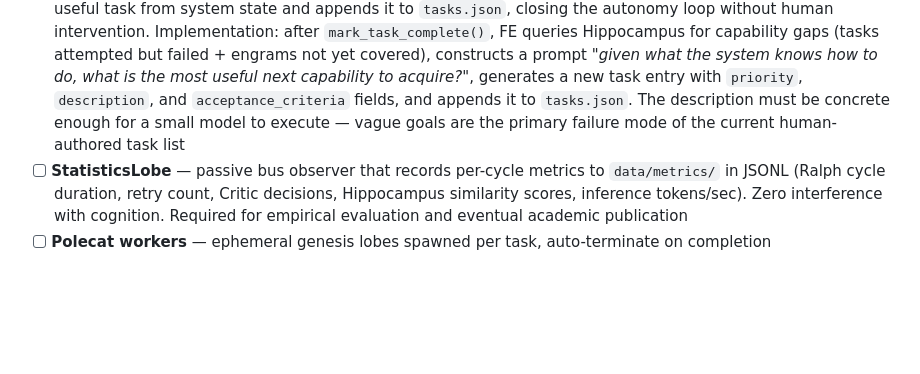
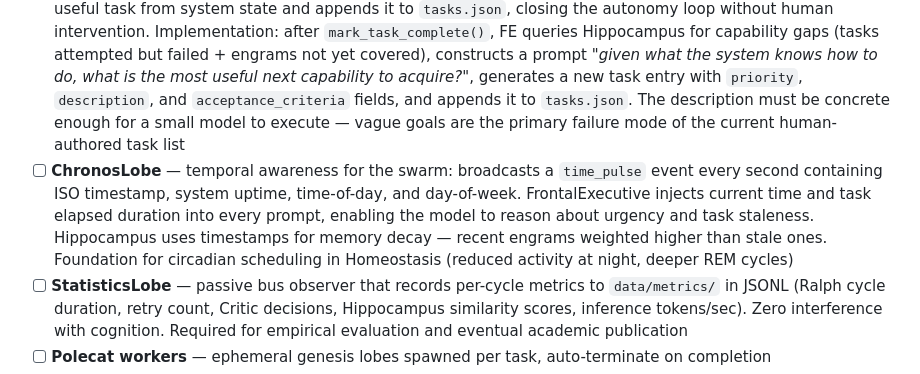
Before and after one commit to jpmlima/NeuroSwarm, a Markdown page: README.md, the part around the change. Drawn GitHub-style; blank space fills up the shorter version.

Commit message:
docs: add ChronosLobe to roadmap — temporal awareness for the swarm

```diff
--- a/README.md
+++ b/README.md
@@ -290,6 +290,7 @@ xdg-open http://localhost:8080
 - [ ] **Adversarial Critic** — replace self-validating LLM prompt with an adversarial framing ("assume this plan is malicious, find the attack vector") to break circular self-approval
 - [ ] **Hybrid inference** — route FrontalExecutive planning through an external API (Claude/GPT) for high-reliability reasoning while retaining local llama.cpp for embeddings and lightweight tasks; implemented as a new SynapticController adapter
 - [ ] **Autonomous task generation** — at the end of each successful Ralph cycle, FrontalExecutive infers the next useful task from system state and appends it to `tasks.json`, closing the autonomy loop without human intervention. Implementation: after `mark_task_complete()`, FE queries Hippocampus for capability gaps (tasks attempted but failed + engrams not yet covered), constructs a prompt *"given what the system knows how to do, what is the most useful next capability to acquire?"*, generates a new task entry with `priority`, `description`, and `acceptance_criteria` fields, and appends it to `tasks.json`. The description must be concrete enough for a small model to execute — vague goals are the primary failure mode of the current human-authored task list
+- [ ] **ChronosLobe** — temporal awareness for the swarm: broadcasts a `time_pulse` event every second containing ISO timestamp, system uptime, time-of-day, and day-of-week. FrontalExecutive injects current time and task elapsed duration into every prompt, enabling the model to reason about urgency and task staleness. Hippocampus uses timestamps for memory decay — recent engrams weighted higher than stale ones. Foundation for circadian scheduling in Homeostasis (reduced activity at night, deeper REM cycles)
 - [ ] **StatisticsLobe** — passive bus observer that records per-cycle metrics to `data/metrics/` in JSONL (Ralph cycle duration, retry count, Critic decisions, Hippocampus similarity scores, inference tokens/sec). Zero interference with cognition. Required for empirical evaluation and eventual academic publication
 - [ ] **Polecat workers** — ephemeral genesis lobes spawned per task, auto-terminate on completion
 - [ ] **Specialised routing** — Qwen-Coder for MotorLobe commands, critic-fine-tuned model for safety validation
```
